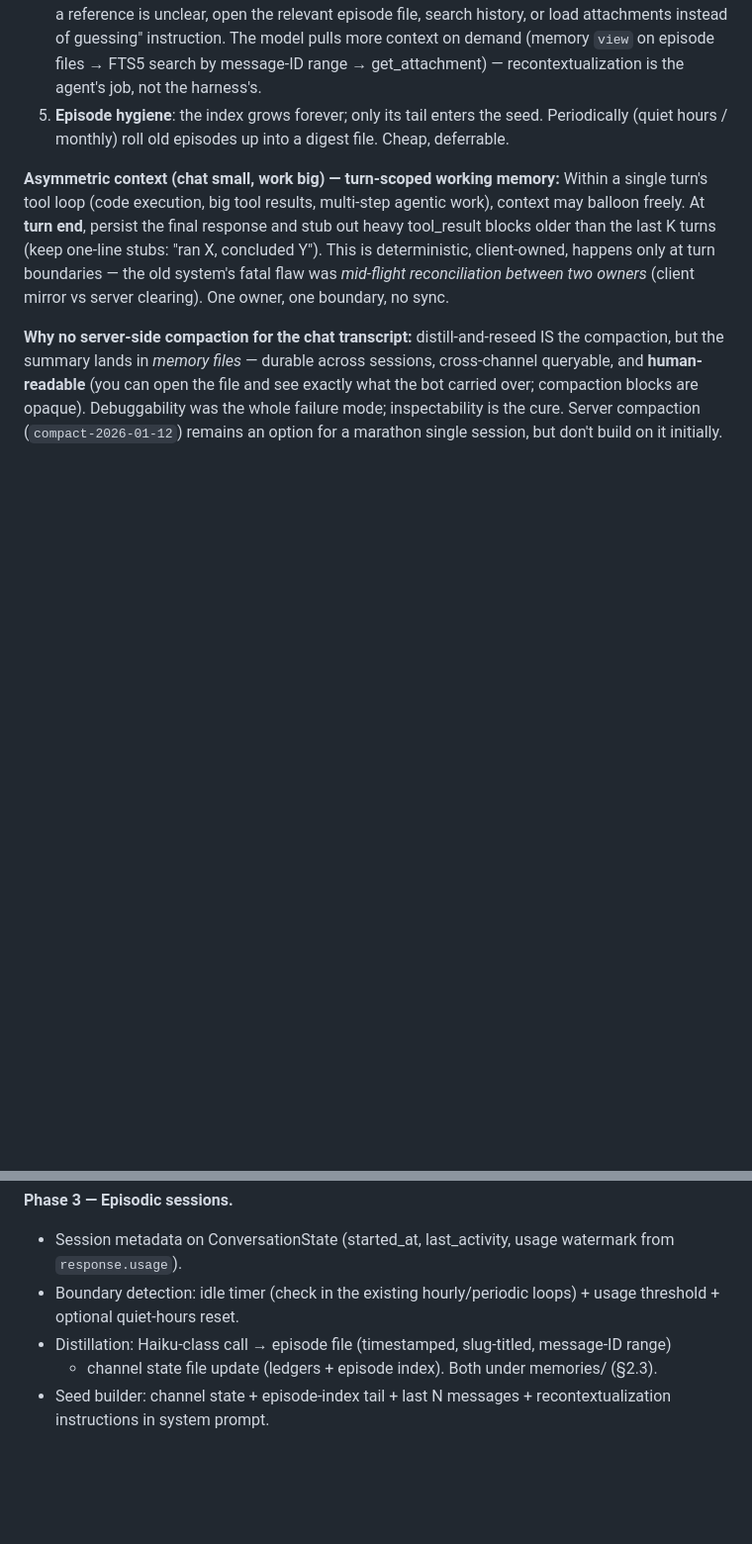
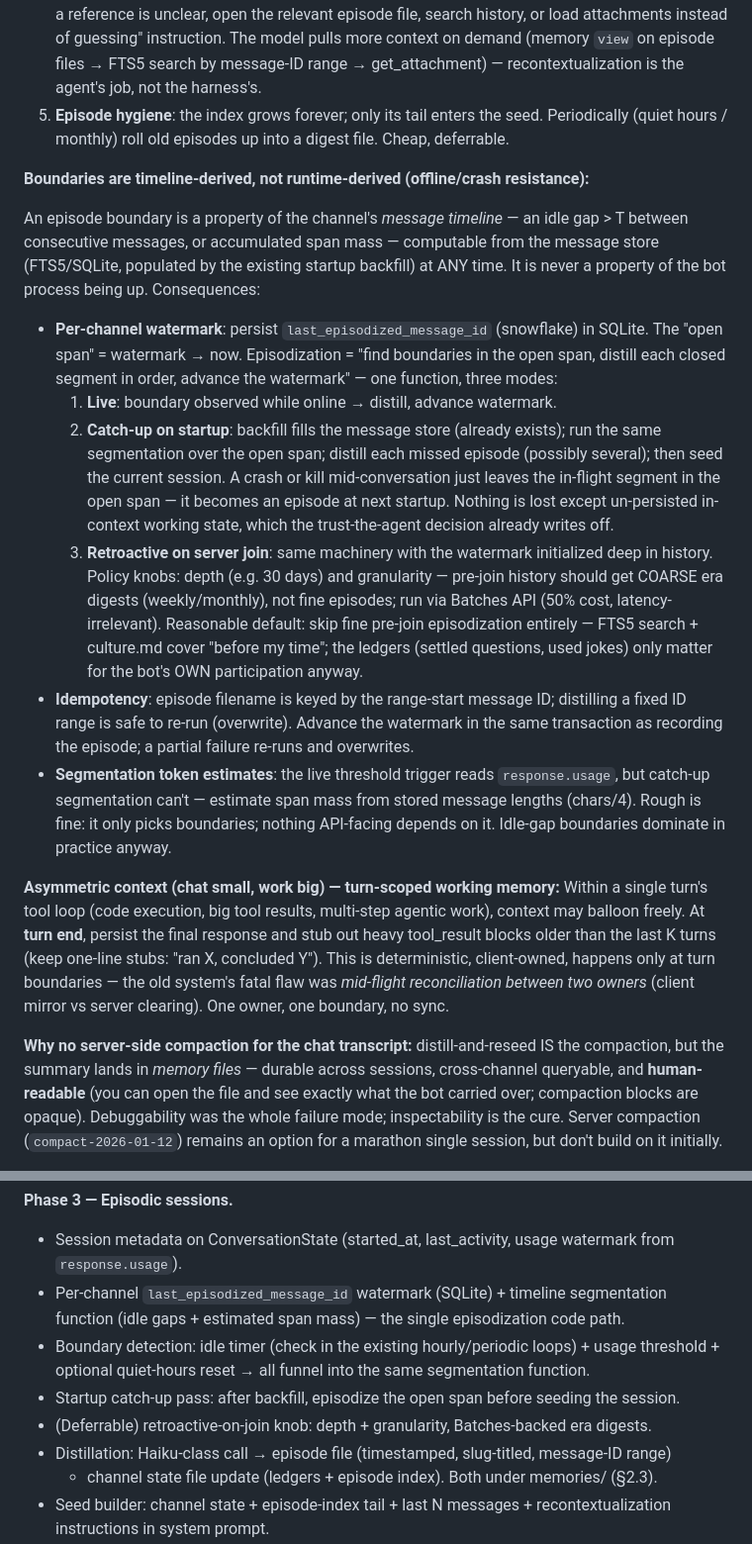
Before and after one commit to CharlesTheFool/discord-agents, a Markdown page: REDESIGN.md, 2 parts joined by grey strips. Shown at 99% size. Rendered like a GitHub page; blank space fills up the shorter version.

Commit message:
REDESIGN.md: episode boundaries are timeline-derived, crash-resistant
Boundaries are computed from the message timeline (idle gaps, span mass),
never from bot uptime. Per-channel last_episodized_message_id watermark +
one segmentation function serving three modes: live, startup catch-up
over the open span, and retroactive-on-join backfill (coarse Batches-
backed era digests, deferrable). Idempotent distillation keyed by
range-start message ID.

Co-Authored-By: Claude Fable 5 <noreply@anthropic.com>

```diff
--- a/REDESIGN.md
+++ b/REDESIGN.md
@@ -78,6 +78,37 @@ end at natural boundaries, distill knowledge to durable memory, and the next ses
    recontextualization is the agent's job, not the harness's.
 5. **Episode hygiene**: the index grows forever; only its tail enters the seed. Periodically
    (quiet hours / monthly) roll old episodes up into a digest file. Cheap, deferrable.
+
+**Boundaries are timeline-derived, not runtime-derived (offline/crash resistance):**
+
+An episode boundary is a property of the channel's *message timeline* — an idle gap > T
+between consecutive messages, or accumulated span mass — computable from the message store
+(FTS5/SQLite, populated by the existing startup backfill) at ANY time. It is never a property
+of the bot process being up. Consequences:
+
+- **Per-channel watermark**: persist `last_episodized_message_id` (snowflake) in SQLite.
+  The "open span" = watermark → now. Episodization = "find boundaries in the open span,
+  distill each closed segment in order, advance the watermark" — one function, three modes:
+  1. **Live**: boundary observed while online → distill, advance watermark.
+  2. **Catch-up on startup**: backfill fills the message store (already exists); run the same
+     segmentation over the open span; distill each missed episode (possibly several); then
+     seed the current session. A crash or kill mid-conversation just leaves the in-flight
+     segment in the open span — it becomes an episode at next startup. Nothing is lost except
+     un-persisted in-context working state, which the trust-the-agent decision already
+     writes off.
+  3. **Retroactive on server join**: same machinery with the watermark initialized deep in
+     history. Policy knobs: depth (e.g. 30 days) and granularity — pre-join history should get
+     COARSE era digests (weekly/monthly), not fine episodes; run via Batches API (50% cost,
+     latency-irrelevant). Reasonable default: skip fine pre-join episodization entirely —
+     FTS5 search + culture.md cover "before my time"; the ledgers (settled questions, used
+     jokes) only matter for the bot's OWN participation anyway.
+- **Idempotency**: episode filename is keyed by the range-start message ID; distilling a fixed
+  ID range is safe to re-run (overwrite). Advance the watermark in the same transaction as
+  recording the episode; a partial failure re-runs and overwrites.
+- **Segmentation token estimates**: the live threshold trigger reads `response.usage`, but
+  catch-up segmentation can't — estimate span mass from stored message lengths (chars/4).
+  Rough is fine: it only picks boundaries; nothing API-facing depends on it. Idle-gap
+  boundaries dominate in practice anyway.
 
 **Asymmetric context (chat small, work big) — turn-scoped working memory:**
 Within a single turn's tool loop (code execution, big tool results, multi-step agentic work),
@@ -173,8 +204,12 @@ Smoke-test again: bot must still converse (context just grows for now).
 **Phase 3 — Episodic sessions.**
 - Session metadata on ConversationState (started_at, last_activity, usage watermark from
   `response.usage`).
+- Per-channel `last_episodized_message_id` watermark (SQLite) + timeline segmentation
+  function (idle gaps + estimated span mass) — the single episodization code path.
 - Boundary detection: idle timer (check in the existing hourly/periodic loops) + usage
-  threshold + optional quiet-hours reset.
+  threshold + optional quiet-hours reset → all funnel into the same segmentation function.
+- Startup catch-up pass: after backfill, episodize the open span before seeding the session.
+- (Deferrable) retroactive-on-join knob: depth + granularity, Batches-backed era digests.
 - Distillation: Haiku-class call → episode file (timestamped, slug-titled, message-ID range)
   + channel state file update (ledgers + episode index). Both under memories/ (§2.3).
 - Seed builder: channel state + episode-index tail + last N messages + recontextualization
```
